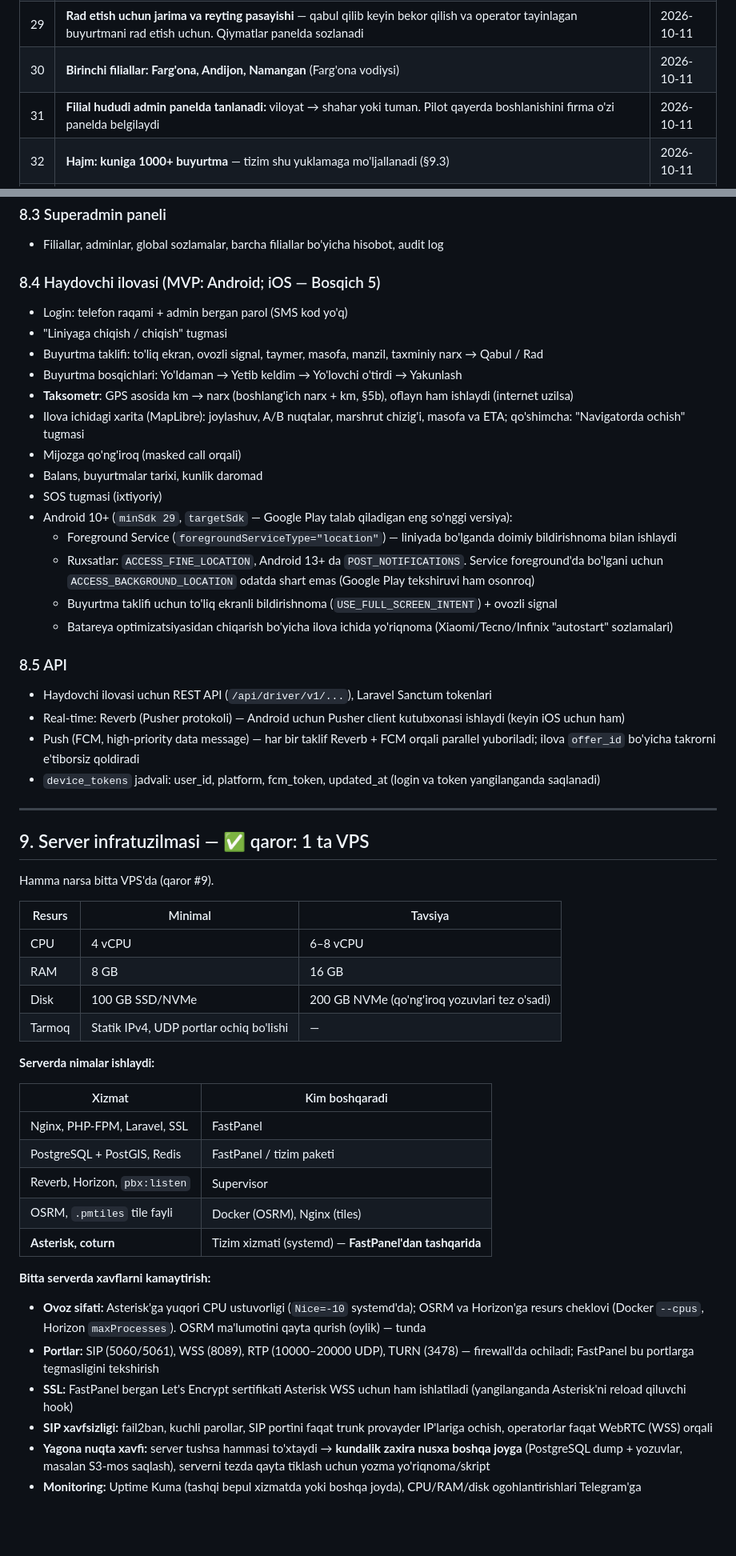
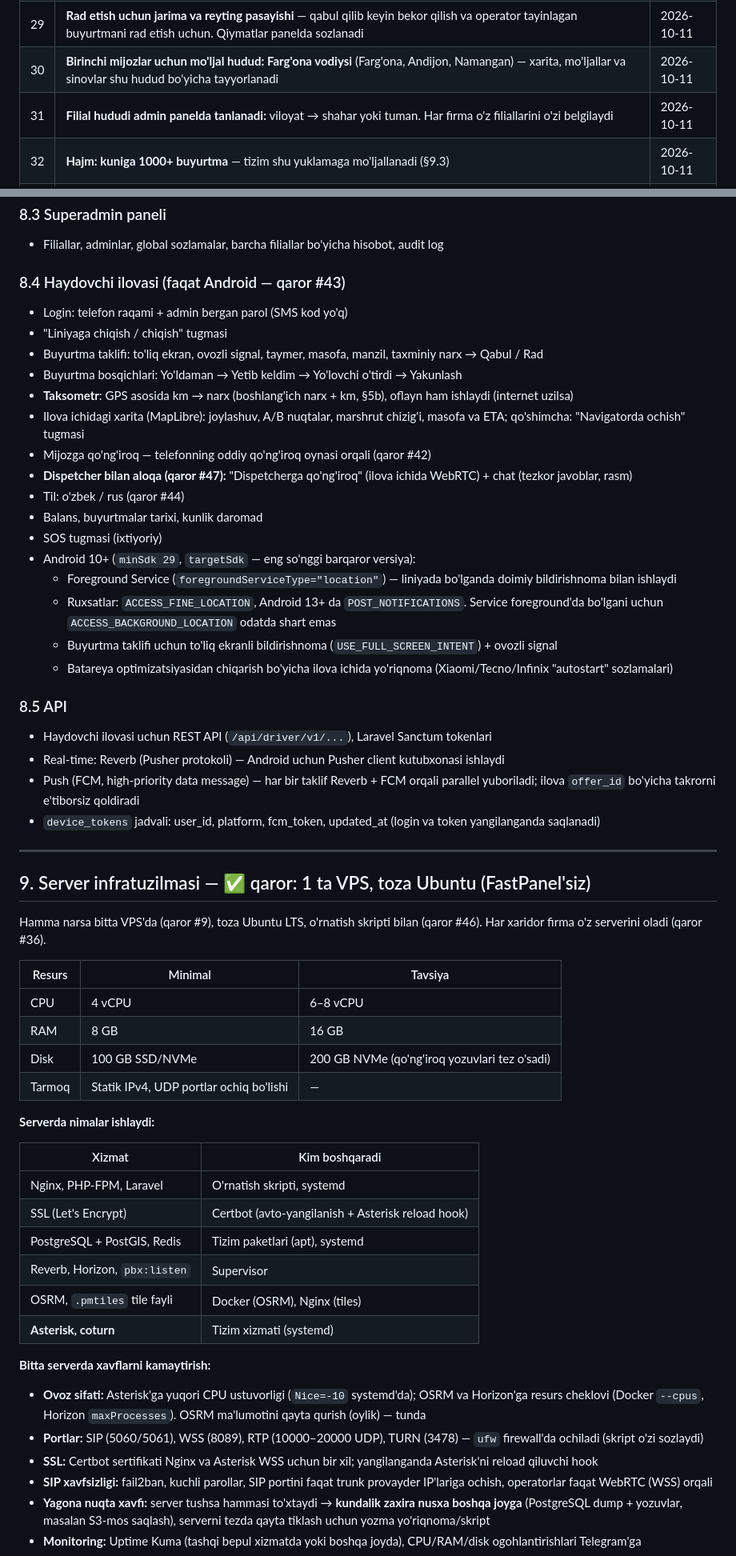
Before and after one commit to IslomFargoniy/DTaxi, a Markdown page: docs/plan.md, 2 parts joined by grey strips. Shown at 80% size. GitHub-like rendering; blank space fills up the shorter version.

```diff
--- a/docs/plan.md
+++ b/docs/plan.md
@@ -39,8 +39,8 @@ Holat: **v4.0 — tasdiqlangan reja** · Sana: 2026-10-11
 | 27  | **Tarif klasslari: Standart / Komfort / Yuk / Dostavka** — o'rnatishda tayyor yaratiladi; admin panelda tahrirlash, o'chirish, yangi qo'shish mumkin. Har klassning o'z narxi; mashina bir nechta klassda ishlay oladi                                              | 2026-10-10 |
 | 28  | **Buyurtma "efir" usulida tarqatiladi:** radius ichidagi barcha mos bo'sh haydovchilarga bir vaqtda, **kim birinchi qabul qilsa** — o'sha oladi                                                                                                                     | 2026-10-11 |
 | 29  | **Rad etish uchun jarima va reyting pasayishi** — qabul qilib keyin bekor qilish va operator tayinlagan buyurtmani rad etish uchun. Qiymatlar panelda sozlanadi                                                                                                     | 2026-10-11 |
-| 30  | **Birinchi filiallar: Farg'ona, Andijon, Namangan** (Farg'ona vodiysi)                                                                                                                                                                                              | 2026-10-11 |
-| 31  | **Filial hududi admin panelda tanlanadi:** viloyat → shahar yoki tuman. Pilot qayerda boshlanishini firma o'zi panelda belgilaydi                                                                                                                                   | 2026-10-11 |
+| 30 | **Birinchi mijozlar uchun mo'ljal hudud: Farg'ona vodiysi** (Farg'ona, Andijon, Namangan) — xarita, mo'ljallar va sinovlar shu hudud bo'yicha tayyorlanadi | 2026-10-11 |
+| 31 | **Filial hududi admin panelda tanlanadi:** viloyat → shahar yoki tuman. Har firma o'z filiallarini o'zi belgilaydi | 2026-10-11 |
 | 32  | **Hajm: kuniga 1000+ buyurtma** — tizim shu yuklamaga mo'ljallanadi (§9.3)                                                                                                                                                                                          | 2026-10-11 |
 | 33  | **Kutish puli, tungi narx, shahar tashqarisi narxi** — har biri admin panelda **yoqiladi/o'chiriladi** va sozlanadi                                                                                                                                                 | 2026-10-11 |
 | 34  | **Boshlang'ich sozlamalar** (panelda o'zgartiriladi): komissiya **10%**, minimal balans **5 000 so'm**, yaxlitlash **500 so'm**, qo'ng'iroq yozuvlari **90 kun**                                                                                                    | 2026-10-11 |
@@ -637,7 +653,7 @@ Efirda taklifni olmaslik — oddiy holat (jarimasiz), aks holda efirni ko'rgan h
 
 - Filiallar, adminlar, global sozlamalar, barcha filiallar bo'yicha hisobot, audit log
 
-### 8.4 Haydovchi ilovasi (MVP: Android; iOS — Bosqich 5)
+### 8.4 Haydovchi ilovasi (faqat Android — qaror #43)
 
 - Login: telefon raqami + admin bergan parol (SMS kod yo'q)
 - "Liniyaga chiqish / chiqish" tugmasi
@@ -645,27 +661,29 @@ Efirda taklifni olmaslik — oddiy holat (jarimasiz), aks holda efirni ko'rgan h
 - Buyurtma bosqichlari: Yo'ldaman → Yetib keldim → Yo'lovchi o'tirdi → Yakunlash
 - **Taksometr**: GPS asosida km → narx (boshlang'ich narx + km, §5b), oflayn ham ishlaydi (internet uzilsa)
 - Ilova ichidagi xarita (MapLibre): joylashuv, A/B nuqtalar, marshrut chizig'i, masofa va ETA; qo'shimcha: "Navigatorda ochish" tugmasi
-- Mijozga qo'ng'iroq (masked call orqali)
+- Mijozga qo'ng'iroq — telefonning oddiy qo'ng'iroq oynasi orqali (qaror #42)
+- **Dispetcher bilan aloqa (qaror #47):** "Dispetcherga qo'ng'iroq" (ilova ichida WebRTC) + chat (tezkor javoblar, rasm)
+- Til: o'zbek / rus (qaror #44)
 - Balans, buyurtmalar tarixi, kunlik daromad
 - SOS tugmasi (ixtiyoriy)
-- Android 10+ (`minSdk 29`, `targetSdk` — Google Play talab qiladigan eng so'nggi versiya):
+- Android 10+ (`minSdk 29`, `targetSdk` — eng so'nggi barqaror versiya):
     - Foreground Service (`foregroundServiceType="location"`) — liniyada bo'lganda doimiy bildirishnoma bilan ishlaydi
-    - Ruxsatlar: `ACCESS_FINE_LOCATION`, Android 13+ da `POST_NOTIFICATIONS`. Service foreground'da bo'lgani uchun `ACCESS_BACKGROUND_LOCATION` odatda shart emas (Google Play tekshiruvi ham osonroq)
+    - Ruxsatlar: `ACCESS_FINE_LOCATION`, Android 13+ da `POST_NOTIFICATIONS`. Service foreground'da bo'lgani uchun `ACCESS_BACKGROUND_LOCATION` odatda shart emas
     - Buyurtma taklifi uchun to'liq ekranli bildirishnoma (`USE_FULL_SCREEN_INTENT`) + ovozli signal
     - Batareya optimizatsiyasidan chiqarish bo'yicha ilova ichida yo'riqnoma (Xiaomi/Tecno/Infinix "autostart" sozlamalari)
 
 ### 8.5 API
 
 - Haydovchi ilovasi uchun REST API (`/api/driver/v1/...`), Laravel Sanctum tokenlari
-- Real-time: Reverb (Pusher protokoli) — Android uchun Pusher client kutubxonasi ishlaydi (keyin iOS uchun ham)
+- Real-time: Reverb (Pusher protokoli) — Android uchun Pusher client kutubxonasi ishlaydi
 - Push (FCM, high-priority data message) — har bir taklif Reverb + FCM orqali parallel yuboriladi; ilova `offer_id` bo'yicha takrorni e'tiborsiz qoldiradi
 - `device_tokens` jadvali: user_id, platform, fcm_token, updated_at (login va token yangilanganda saqlanadi)
 
 ---
 
-## 9. Server infratuzilmasi — ✅ qaror: 1 ta VPS
+## 9. Server infratuzilmasi — ✅ qaror: 1 ta VPS, toza Ubuntu (FastPanel'siz)
 
-Hamma narsa bitta VPS'da (qaror #9).
+Hamma narsa bitta VPS'da (qaror #9), toza Ubuntu LTS, o'rnatish skripti bilan (qaror #46). Har xaridor firma o'z serverini oladi (qaror #36).
 
 | Resurs | Minimal                                 | Tavsiya                                       |
 | ------ | --------------------------------------- | --------------------------------------------- |
@@ -678,17 +696,18 @@ Hamma narsa bitta VPS'da (qaror #9).
 
 | Xizmat                        | Kim boshqaradi                                         |
 | ----------------------------- | ------------------------------------------------------ |
-| Nginx, PHP-FPM, Laravel, SSL  | FastPanel                                              |
-| PostgreSQL + PostGIS, Redis   | FastPanel / tizim paketi                               |
+| Nginx, PHP-FPM, Laravel       | O'rnatish skripti, systemd                             |
+| SSL (Let's Encrypt)           | Certbot (avto-yangilanish + Asterisk reload hook)      |
+| PostgreSQL + PostGIS, Redis   | Tizim paketlari (apt), systemd                         |
 | Reverb, Horizon, `pbx:listen` | Supervisor                                             |
 | OSRM, `.pmtiles` tile fayli   | Docker (OSRM), Nginx (tiles)                           |
-| **Asterisk, coturn**          | Tizim xizmati (systemd) — **FastPanel'dan tashqarida** |
+| **Asterisk, coturn**          | Tizim xizmati (systemd)                                |
 
 **Bitta serverda xavflarni kamaytirish:**
 
 - **Ovoz sifati:** Asterisk'ga yuqori CPU ustuvorligi (`Nice=-10` systemd'da); OSRM va Horizon'ga resurs cheklovi (Docker `--cpus`, Horizon `maxProcesses`). OSRM ma'lumotini qayta qurish (oylik) — tunda
-- **Portlar:** SIP (5060/5061), WSS (8089), RTP (10000–20000 UDP), TURN (3478) — firewall'da ochiladi; FastPanel bu portlarga tegmasligini tekshirish
-- **SSL:** FastPanel bergan Let's Encrypt sertifikati Asterisk WSS uchun ham ishlatiladi (yangilanganda Asterisk'ni reload qiluvchi hook)
+- **Portlar:** SIP (5060/5061), WSS (8089), RTP (10000–20000 UDP), TURN (3478) — `ufw` firewall'da ochiladi (skript o'zi sozlaydi)
+- **SSL:** Certbot sertifikati Nginx va Asterisk WSS uchun bir xil; yangilanganda Asterisk'ni reload qiluvchi hook
 - **SIP xavfsizligi:** fail2ban, kuchli parollar, SIP portini faqat trunk provayder IP'lariga ochish, operatorlar faqat WebRTC (WSS) orqali
 - **Yagona nuqta xavfi:** server tushsa hammasi to'xtaydi → **kundalik zaxira nusxa boshqa joyga** (PostgreSQL dump + yozuvlar, masalan S3-mos saqlash), serverni tezda qayta tiklash uchun yozma yo'riqnoma/skript
 - **Monitoring:** Uptime Kuma (tashqi bepul xizmatda yoki boshqa joyda), CPU/RAM/disk ogohlantirishlari Telegram'ga
```
Also changed, not shown: other parts of docs/plan.md (+95 -63 lines), README.md (+3 -2 lines).
